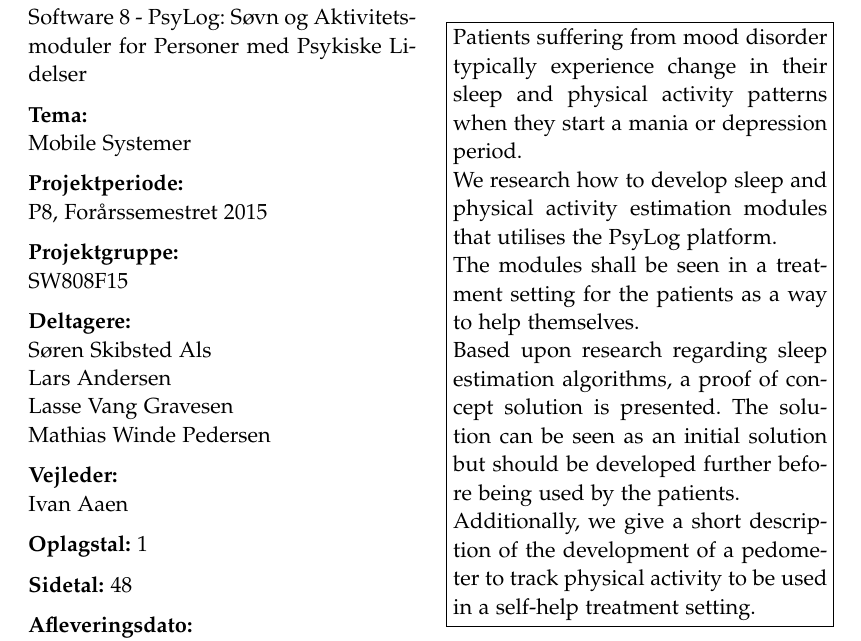
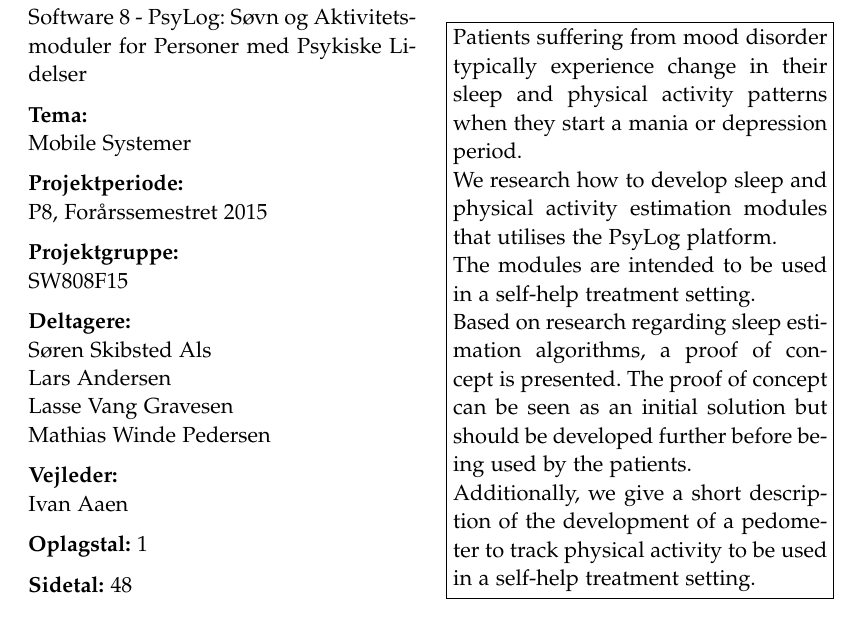
Before and after one commit to lgrave11/P8-Report, a LaTeX thesis (Report/master.tex, which reads Report/titlepage.tex): part of page 2 of 54, cut so that both start at the same text. Compiled offline with pdfLaTeX.

Commit message:
abstract

```diff
--- a/Report/titlepage.tex
+++ b/Report/titlepage.tex
@@ -33,10 +33,10 @@
 
 We research how to develop sleep and physical activity estimation modules that utilises the PsyLog platform.
 
-The modules shall be seen in a treatment setting for the patients as a way to help themselves.
+The modules are intended to be used in a self-help treatment setting.
 
-Based upon research regarding sleep estimation algorithms, a proof of concept solution is presented.
-The solution can be seen as an initial solution but should be developed further before being used by the patients.
+Based on research regarding sleep estimation algorithms, a proof of concept is presented.
+The proof of concept can be seen as an initial solution but should be developed further before being used by the patients.
 
 Additionally, we give a short description of the development of a pedometer to track physical activity to be used in a self-help treatment setting.
 
```
